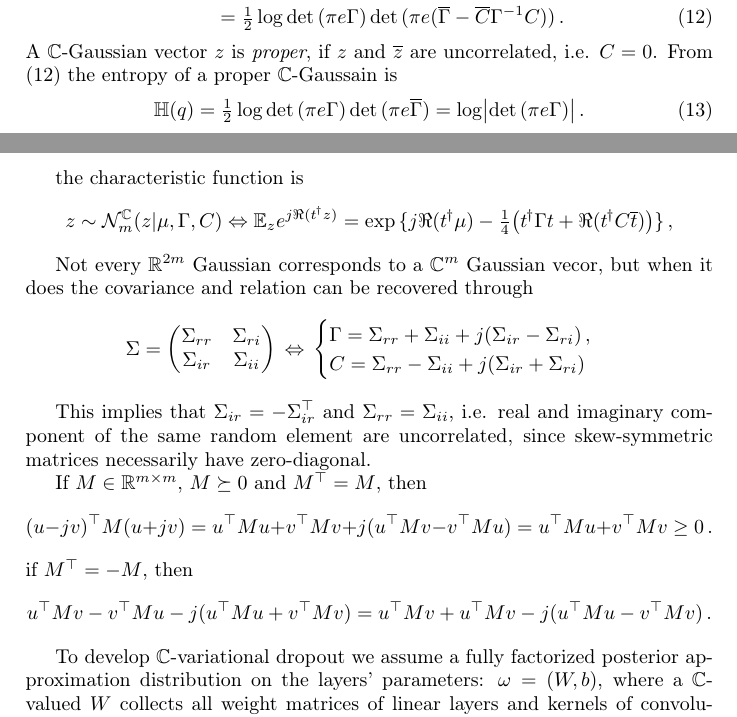
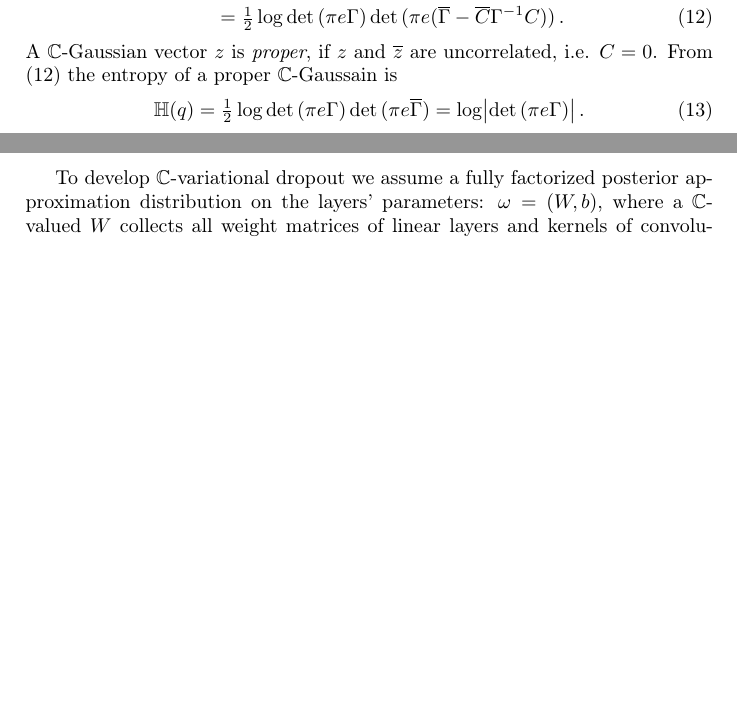
Before and after one commit to ivannz/complex_paper, a LaTeX document (paper/paper.tex): two parts of pages 5 and 6 of 25, joined at a grey line, cut so that both start at the same text, the shorter picture padded with empty space. Compiled offline with pdfLaTeX.

```diff
--- a/paper/paper.tex
+++ b/paper/paper.tex
@@ -574,82 +574,28 @@
     = \log \bigl\lvert \det{(\pi e \Gamma)} \bigr\rvert
     \,.
 \end{equation}
-
-
-the characteristic function is
-$$
-z \sim \mathcal{N}^{\cplx}_m(z \vert \mu, \Gamma, C)
-  \Leftrightarrow
-  \mathbb{E}_{z} e^{j \Re{(t^{\hop} z)}}
-  = \exp{\{
-    j \Re{(t^{\hop} \mu)}
-    - \tfrac14 \bigl(
-      t^{\hop} \Gamma t + \Re{(t^{\hop} C \conj{t})}
-    \bigr)
-  \}}
-  \,, $$
-
-Not every $\real^{2m}$ Gaussian corresponds to a $\cplx^m$ Gaussian vecor,
-but when it does the covariance and relation can be recovered through
-$$
-\Sigma
-  = \begin{pmatrix}
-    \Sigma_{rr} & \Sigma_{ri} \\
-    \Sigma_{ir} & \Sigma_{ii}
-  \end{pmatrix}
-  \, \Leftrightarrow
-  \,
-  \begin{cases}
-    \Gamma
-      = \Sigma_{rr} + \Sigma_{ii} + j (\Sigma_{ir} - \Sigma_{ri})
-    \,, \\
-    C = \Sigma_{rr} - \Sigma_{ii} + j (\Sigma_{ir} + \Sigma_{ri})
-  \end{cases}
-  $$
-
-This implies that $
-  \Sigma_{ir}
-  % = -\Sigma_{ri}
-  = -\Sigma_{ir}^\top
-$ and $\Sigma_{rr} = \Sigma_{ii}$, i.e. real and imaginary component of the same random element
-are uncorrelated, since skew-symmetric matrices necessarily have zero-diagonal.
-
-If $M \in \real^{m\times m}$, $M \succeq 0$ and $M^\top = M$, then
-$$
-  (u - j v)^\top M (u + j v)
-    = u^\top M u + v^\top M v + j (u^\top M v - v^\top M u)
-    % = u^\top M u + v^\top M v + j (u^\top M v - u^\top M^\top v)
-    = u^\top M u + v^\top M v \geq 0
-\,. $$
-if $M^\top = - M$, then
-$$
-  u^\top M v - v^\top M u - j (u^\top M u + v^\top M v)
-  % = u^\top M v - u^\top M^\top v - j (u^\top M u + v^\top M^\top v)
-  = u^\top M v + u^\top M v - j (u^\top M u - v^\top M v)
-  \,. $$
-
-
-
 %
-% The intuition behind them is more apparent in the complex univariate case ($m=1$):
-% here $\Gamma = \sigma^2 \geq 0$, and $C$ can be represented as $\sigma^2 \rho \in \cplx$ with $
+% The roles of $\Gamma$ and $C$ is more evident in univariate case: here $
+%   \Gamma = \sigma^2 \geq 0
+% $, and $C = \sigma^2 \rho \in \cplx$ with $
 %   \lvert \rho \rvert \leq 1
-% $. Therefore $\sigma^2$ affects the overall ``concentration'' of the complex random variable,
-% whereas $\rho$ is responsible for the strength and ``direction'' of the linear relation between
-% the real and imaginary parts, \cite{lapidoth_capacity_2003}.
+% $. $\sigma^2$ determines the ``dispersion'', whereas $\rho$ is determines the
+% ``strength'' and ``direction'' of the linear relation between real and imaginary
+% parts, \cite{lapidoth_capacity_2003}.
 % $$
 % \frac{\sigma^2}2
 %   \begin{pmatrix}
 %     1 + \Re{\rho} & \Im{\rho} \\
 %     \Im{\rho} & 1 - \Re{\rho}
 %   \end{pmatrix}
-%   = \frac{\sigma^2}2 I
-%   + \frac{\sigma^2 \lvert \rho \rvert}2
-%   \begin{pmatrix}
-%     \cos\theta & \sin\theta \\
-%     \sin\theta & - \cos\theta
-%   \end{pmatrix}
-% $$
+%   = \frac{\sigma^2}2
+%       \begin{pmatrix}
+%         1 + \lvert \rho \rvert \cos\theta
+%           & \lvert \rho \rvert \sin\theta \\
+%         \lvert \rho \rvert \sin\theta
+%           & 1 - \lvert \rho \rvert \cos\theta
+%       \end{pmatrix}
+%   \,. $$
 
 To develop $\cplx$-variational dropout we assume a fully factorized posterior approximation
 distribution on the layers' parameters: $\omega = (W, b)$, where a $\cplx$-valued $W$ collects
```
